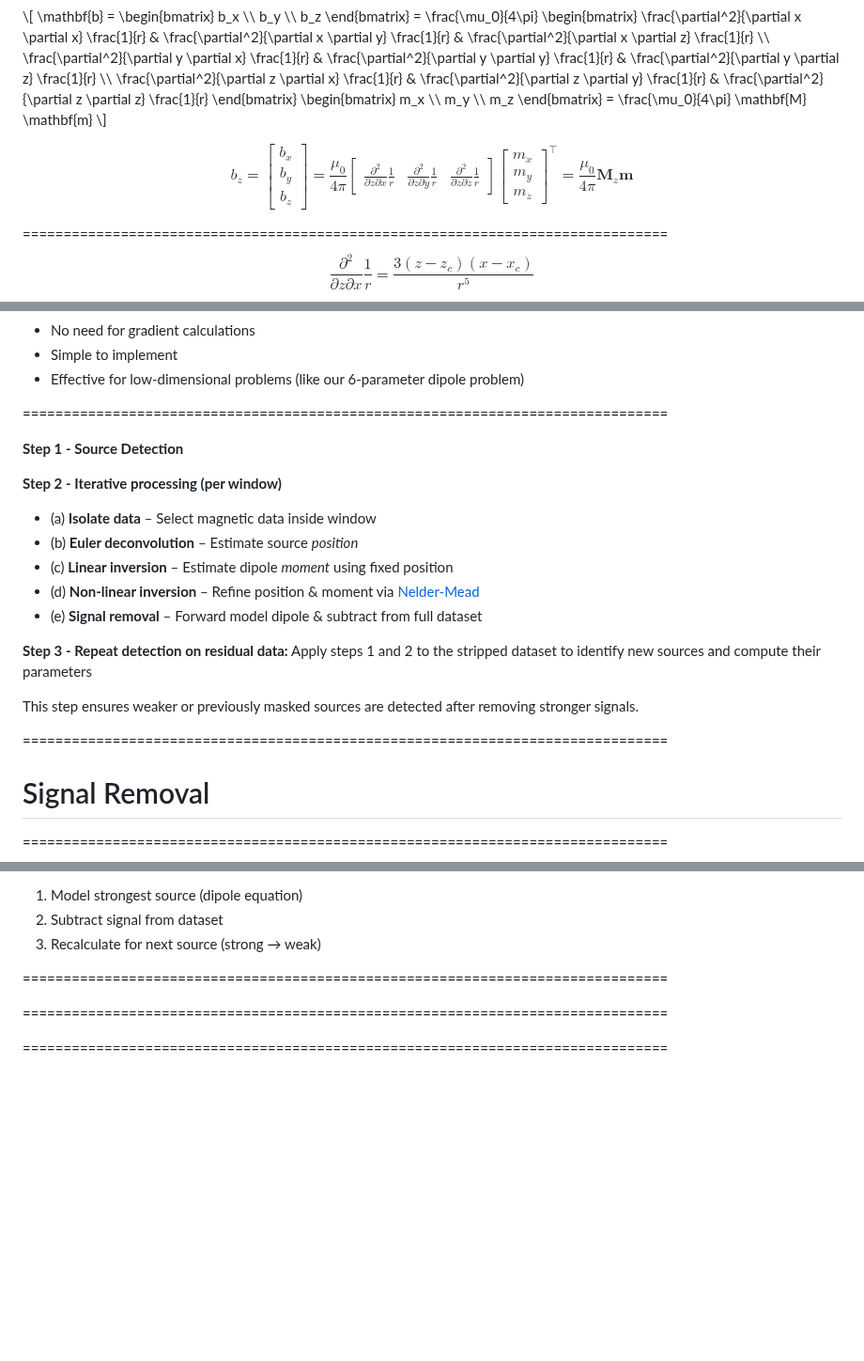
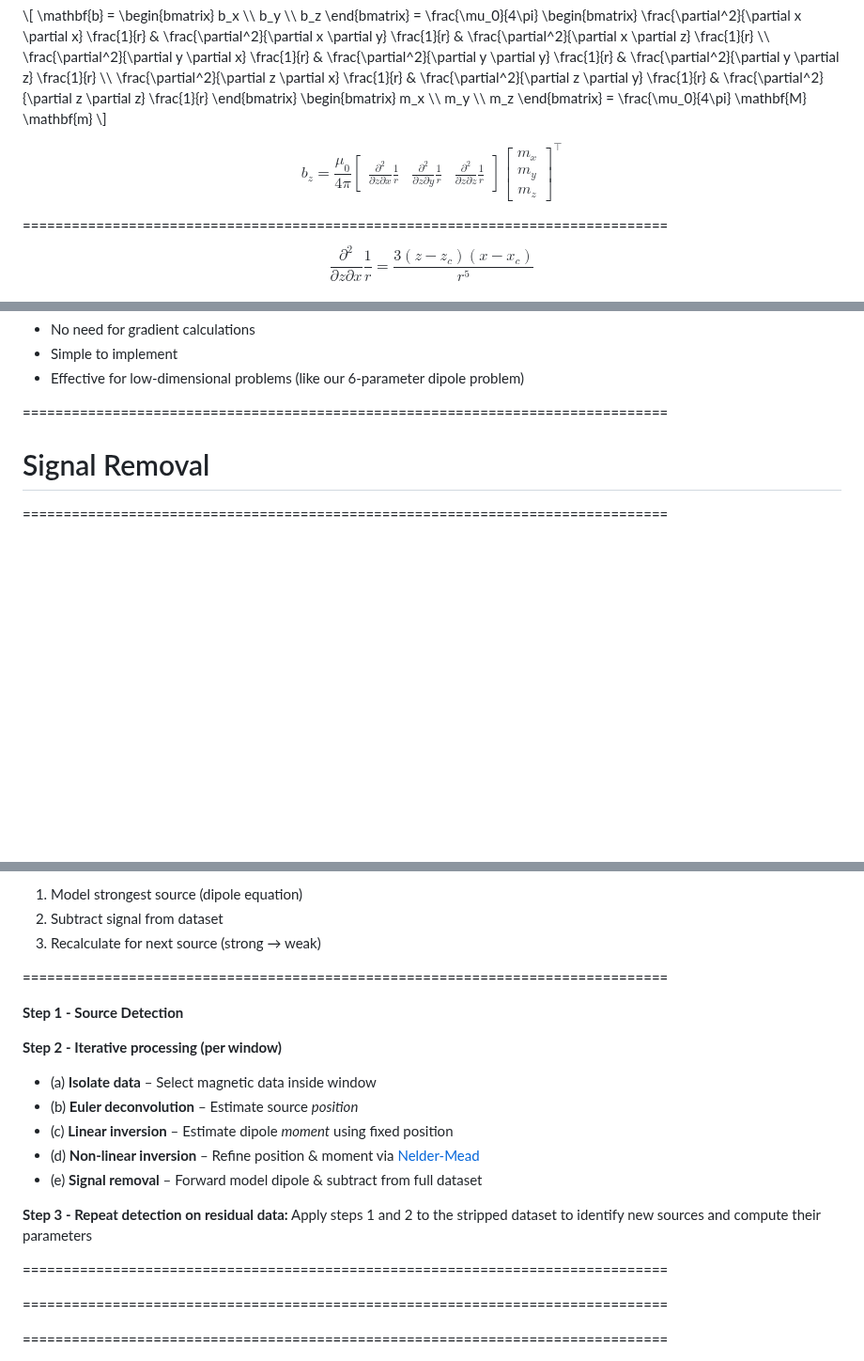
Before and after one commit to YagoMCastro/magali-msc-qualification, a Markdown page: slides.md, 3 parts joined by grey strips. Shown at 94% size. Rendered like a GitHub page; blank space fills up the shorter version.

Commit message:
Move signal removal to before step 3

```diff
--- a/slides.md
+++ b/slides.md
@@ -535,12 +538,6 @@ m_z
 
 $$
 b_z =
-\begin{bmatrix}
-b_x \\
-b_y \\
-b_z
-\end{bmatrix}
-=
 \frac{\mu_0}{4\pi}
 \begin{bmatrix}
 \frac{\partial^2}{\partial z \partial x} \frac{1}{r} & \frac{\partial^2}{\partial z \partial y} \frac{1}{r} & \frac{\partial^2}{\partial z \partial z} \frac{1}{r}
@@ -550,8 +547,6 @@ m_x \\
 m_y \\
 m_z
 \end{bmatrix}^\top
-=
-\frac{\mu_0}{4\pi} \mathbf{M}_z \mathbf{m}
 $$
 
 
@@ -635,19 +630,6 @@ $$\mathbf{A}^T\mathbf{A}\mathbf{m} = \mathbf{A}^T\mathbf{d}^{o}$$
 </ul>
 
 ===============================================================================
-<p class="text-left"> <b>Step 1 - Source Detection</b></p>
-<p class="text-left"> <b>Step 2 - Iterative processing (per window)</b></p>
-<ul>
-  <li>(a) <strong>Isolate data</strong> – Select magnetic data inside window</li>
-  <li>(b) <strong>Euler deconvolution</strong> – Estimate source <em>position</em></li>
-  <li>(c) <strong>Linear inversion</strong> – Estimate dipole <em>moment</em> using fixed position</li>
-  <li>(d) <strong>Non-linear inversion</strong> – Refine position & moment via <a href="https://academic.oup.com/comjnl/article-abstract/7/4/308/354237?redirectedFrom=fulltext">Nelder-Mead</a></li>
-  <li>(e) <strong>Signal removal</strong> – Forward model dipole & subtract from full dataset</li>
-</ul>
-<p class="text-left"> <b>Step 3 - Repeat detection on residual data:</b> Apply steps 1 and 2  to the stripped dataset to identify new sources and compute their parameters
-<p class="fragment text-left">This step ensures weaker or previously masked sources are detected after removing stronger signals.</p>
-
-===============================================================================
 <!-- .slide: class="slide-transition" -->
 # Signal Removal
 
@@ -682,6 +664,18 @@ $$\mathbf{A}^T\mathbf{A}\mathbf{m} = \mathbf{A}^T\mathbf{d}^{o}$$
     <li class="fragment">Recalculate for next source (strong → weak)</li>
   </ol>
 </div>
+
+===============================================================================
+<p class="text-left"> <b>Step 1 - Source Detection</b></p>
+<p class="text-left"> <b>Step 2 - Iterative processing (per window)</b></p>
+<ul>
+  <li>(a) <strong>Isolate data</strong> – Select magnetic data inside window</li>
+  <li>(b) <strong>Euler deconvolution</strong> – Estimate source <em>position</em></li>
+  <li>(c) <strong>Linear inversion</strong> – Estimate dipole <em>moment</em> using fixed position</li>
+  <li>(d) <strong>Non-linear inversion</strong> – Refine position & moment via <a href="https://academic.oup.com/comjnl/article-abstract/7/4/308/354237?redirectedFrom=fulltext">Nelder-Mead</a></li>
+  <li>(e) <strong>Signal removal</strong> – Forward model dipole & subtract from full dataset</li>
+</ul>
+<p class="text-left fragment"> <b>Step 3 - Repeat detection on residual data:</b> Apply steps 1 and 2  to the stripped dataset to identify new sources and compute their parameters
 
 ===============================================================================
 <!-- .slide: data-background-opacity="1" data-background-image="assets/re-detection-methodology.png"  data-background-size="contain" data-background-color="#262626" -->
```
Also changed, not shown: other parts of slides.md (+7 -4 lines).
